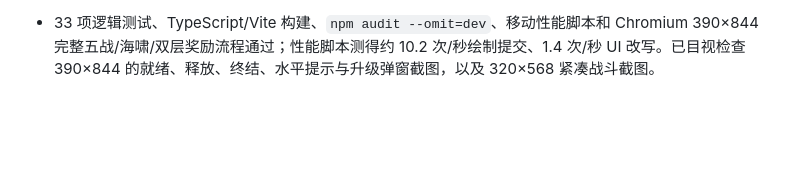
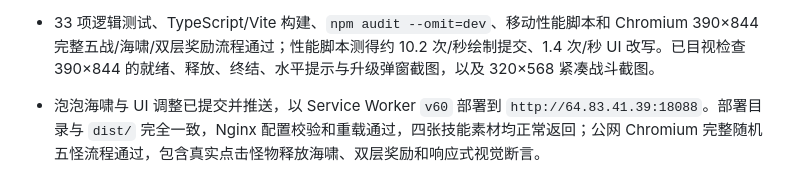
Before and after one commit to sunflower9264/rhythm_bubbles, a Markdown page: progress.md, the part around the change. GitHub-like rendering; blank space fills up the shorter version.

Commit message:
docs: record v60 deployment

```diff
--- a/progress.md
+++ b/progress.md
@@ -172,3 +172,4 @@ Original prompt: 重写 Rhythm Bubbles，保持核心玩法不变，全面重做
 - 接入真实能量与点击怪物释放的 5 秒三段「泡泡海啸」，前三次正确目标逐段增强且第三段强制破势；新增爆裂、潮控、泡盾三条三级成长路线，并在普通奖励后复用同一奖励弹窗完成大招升级。四张生图技能素材已压缩至 640px，保持薄荷绿、珊瑚橙、蓝紫的软糖水彩视觉。
 - 怪物视觉中心下移 32 Canvas px；招式提示与伤害浮字使用同一高度且保持水平，紧凑屏缩小提示以避免同时压住 HUD 和怪物。修复怪物撞屏时动态命中区吞掉泡泡点击、海啸终结击杀打断怪物退场、死怪虚假就绪、潮控反馈被覆盖、攻击 HUD 未显示海啸压制及奖励快速双击跳过升级等边界问题。Service Worker 准备升级为 `v60`。
 - 33 项逻辑测试、TypeScript/Vite 构建、`npm audit --omit=dev`、移动性能脚本和 Chromium 390×844 完整五战/海啸/双层奖励流程通过；性能脚本测得约 10.2 次/秒绘制提交、1.4 次/秒 UI 改写。已目视检查 390×844 的就绪、释放、终结、水平提示与升级弹窗截图，以及 320×568 紧凑战斗截图。
+- 泡泡海啸与 UI 调整已提交并推送，以 Service Worker `v60` 部署到 `http://64.83.41.39:18088`。部署目录与 `dist/` 完全一致，Nginx 配置校验和重载通过，四张技能素材均正常返回；公网 Chromium 完整随机五怪流程通过，包含真实点击怪物释放海啸、双层奖励和响应式视觉断言。
```
